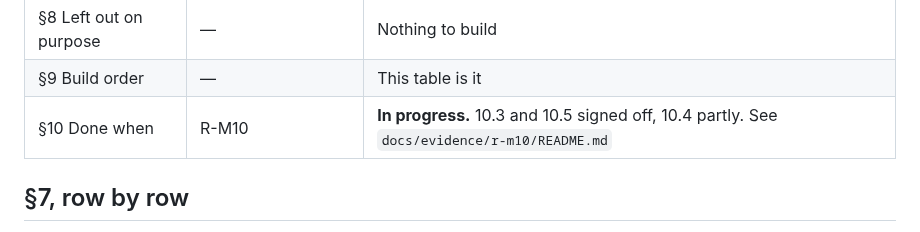
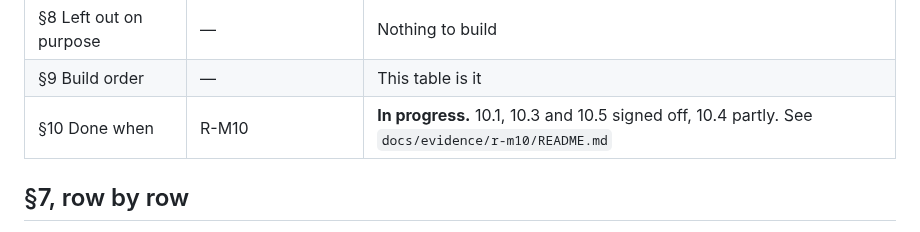
Before and after one commit to EAustine/Bookflow, a Markdown page: docs/specs/responsive-milestones.md, the part around the change. Rendered like a GitHub page.

Commit message:
docs(responsive): §10.1 frame coverage, and the illustration audit
**10.1 is signed off.** The ten screen pages hold 424 frames: 111
Compact, 105 Medium, 105 Expanded, 103 Desktop. The three wide bands
total 313, which is exactly the number the build log's Phase 7 quotes,
so the inventory is the whole file rather than a slice of it. Merging
size variants gives 154 distinct screens, and every one has code at
every class the file draws it at, except `Reader / Full / PDF spread`
at Expanded and Desktop, which CLAUDE.md rules out permanently.

Four frames are not screens and are excluded: a routing note, two
annotation frames, and `Monetisation / Hosted paywall (not in repo)`.

Three screens are missing a size class in Figma rather than in code, so
there is nothing to build against: Discover's Refreshing has no Desktop
frame, Buy credits / Audio time has no Expanded, and You / Home is only
drawn wide in its Pro variant.

Two apparent gaps were my own search terms: Buy credits / Loading and
/ Purchasing exist as `packages === null` and `buyingId`.

**The illustrations are the other half of the question, and they are
mostly not wired.** The Illustrations page carries 17 components with
their own rules. Across all 424 screen frames there are 11 illustration
slots on 10 screens, and only 3 are real instances of those components,
all in Auth; the other 8 are unnamed placeholder frames. Eight of the
seventeen drawings have no slot anywhere.

In the app, 2 of the 11 slots match. Six render a Tabler icon or
nothing at all, and `Library / Upload / Failed` renders an illustration
where Figma has no slot. The sharpest one is the Welcome hero, which
looks right and is not: the file is 320 x 240, 27 filled paths with the
offset depth copy the rules describe, and the screen draws its own
280 x 240 line sketch with `fill="none"` throughout.

The three components that do exist are faithful, checked path for path.
`apps/app/assets/svg/` and `illustrations.zip` are untracked, byte
identical copies of 17 of the tracked SVGs, and nothing reads them.

Wiring the eight unambiguous ones is nine screens of visual change and
is not what §10 asks for, so it is written down rather than done.

Co-Authored-By: Claude Opus 5 <noreply@anthropic.com>

```diff
--- a/docs/specs/responsive-milestones.md
+++ b/docs/specs/responsive-milestones.md
@@ -30,7 +30,7 @@ spelled out below.
 | §7 Copy and product | R-M2b (Library), R-M10 (rest) | Partly done. See the table below |
 | §8 Left out on purpose | — | Nothing to build |
 | §9 Build order | — | This table is it |
-| §10 Done when | R-M10 | **In progress.** 10.3 and 10.5 signed off, 10.4 partly. See `docs/evidence/r-m10/README.md` |
+| §10 Done when | R-M10 | **In progress.** 10.1, 10.3 and 10.5 signed off, 10.4 partly. See `docs/evidence/r-m10/README.md` |
 
 ## §7, row by row
 
```
Also changed, not shown: 1 other file.
